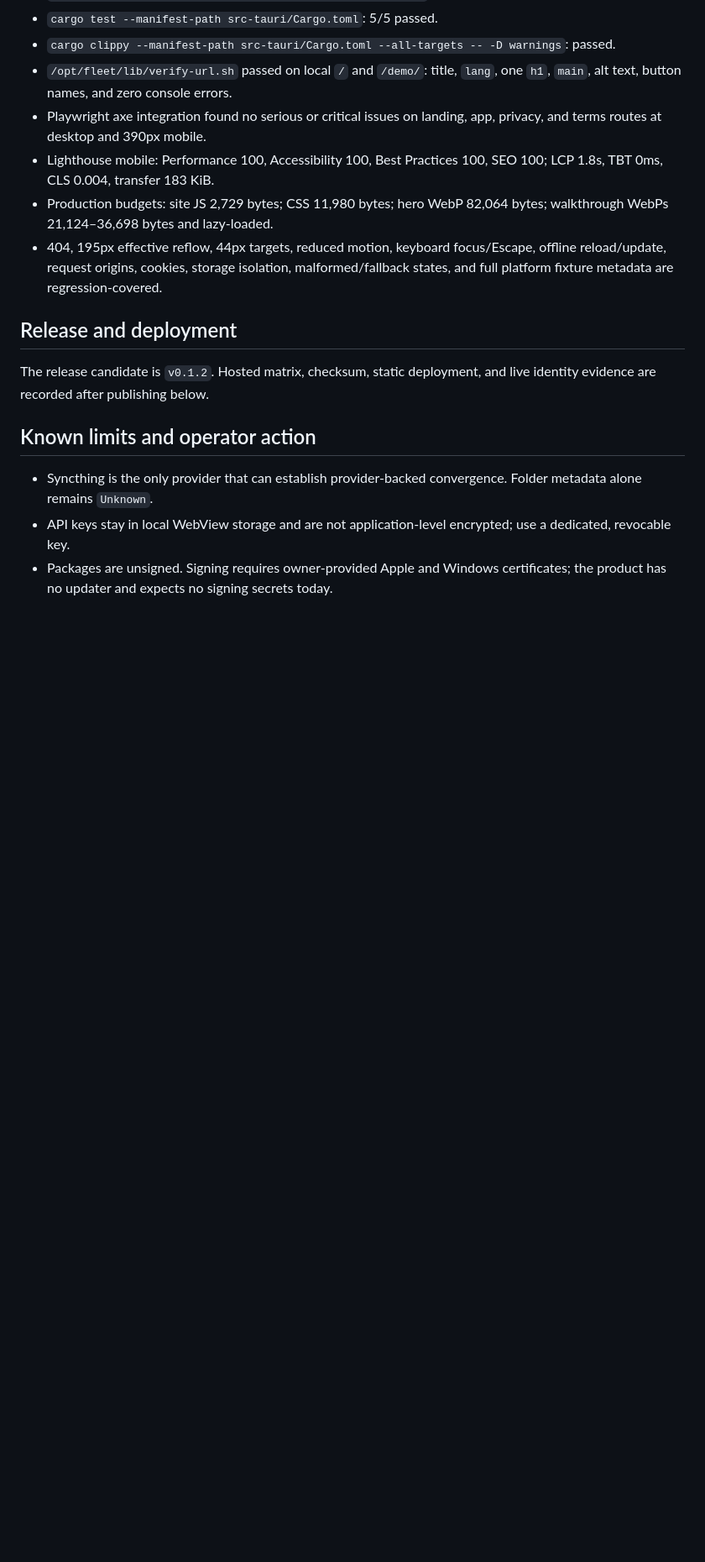
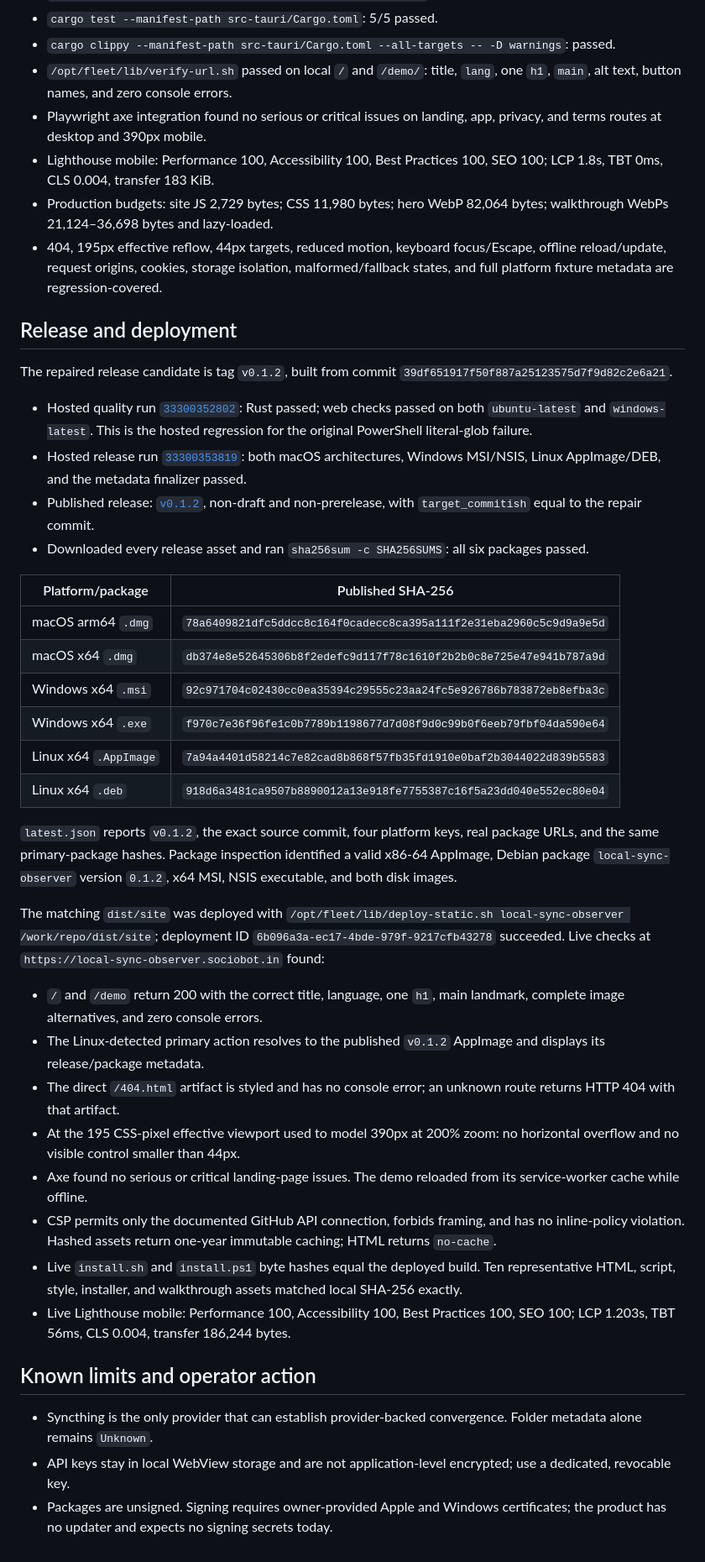
Before and after one commit to B-Divyesh/sf-local-sync-observer, a Markdown page: .factory/handoff.md, the part around the change. Shown at 84% size. GitHub-like rendering; blank space fills up the shorter version.

Commit message:
docs: record repaired release evidence

```diff
--- a/.factory/handoff.md
+++ b/.factory/handoff.md
@@ -32,7 +32,34 @@ This repairs every finding in `.factory/verification-2.md` for candidate `0f9671
 
 ## Release and deployment
 
-The release candidate is `v0.1.2`. Hosted matrix, checksum, static deployment, and live identity evidence are recorded after publishing below.
+The repaired release candidate is tag `v0.1.2`, built from commit `39df651917f50f887a25123575d7f9d82c2e6a21`.
+
+- Hosted quality run [`33300352802`](https://github.com/B-Divyesh/sf-local-sync-observer/actions/runs/33300352802): Rust passed; web checks passed on both `ubuntu-latest` and `windows-latest`. This is the hosted regression for the original PowerShell literal-glob failure.
+- Hosted release run [`33300353819`](https://github.com/B-Divyesh/sf-local-sync-observer/actions/runs/33300353819): both macOS architectures, Windows MSI/NSIS, Linux AppImage/DEB, and the metadata finalizer passed.
+- Published release: [`v0.1.2`](https://github.com/B-Divyesh/sf-local-sync-observer/releases/tag/v0.1.2), non-draft and non-prerelease, with `target_commitish` equal to the repair commit.
+- Downloaded every release asset and ran `sha256sum -c SHA256SUMS`: all six packages passed.
+
+| Platform/package | Published SHA-256 |
+| --- | --- |
+| macOS arm64 `.dmg` | `78a6409821dfc5ddcc8c164f0cadecc8ca395a111f2e31eba2960c5c9d9a9e5d` |
+| macOS x64 `.dmg` | `db374e8e52645306b8f2edefc9d117f78c1610f2b2b0c8e725e47e941b787a9d` |
+| Windows x64 `.msi` | `92c971704c02430cc0ea35394c29555c23aa24fc5e926786b783872eb8efba3c` |
+| Windows x64 `.exe` | `f970c7e36f96fe1c0b7789b1198677d7d08f9d0c99b0f6eeb79fbf04da590e64` |
+| Linux x64 `.AppImage` | `7a94a4401d58214c7e82cad8b868f57fb35fd1910e0baf2b3044022d839b5583` |
+| Linux x64 `.deb` | `918d6a3481ca9507b8890012a13e918fe7755387c16f5a23dd040e552ec80e04` |
+
+`latest.json` reports `v0.1.2`, the exact source commit, four platform keys, real package URLs, and the same primary-package hashes. Package inspection identified a valid x86-64 AppImage, Debian package `local-sync-observer` version `0.1.2`, x64 MSI, NSIS executable, and both disk images.
+
+The matching `dist/site` was deployed with `/opt/fleet/lib/deploy-static.sh local-sync-observer /work/repo/dist/site`; deployment ID `6b096a3a-ec17-4bde-979f-9217cfb43278` succeeded. Live checks at `https://local-sync-observer.sociobot.in` found:
+
+- `/` and `/demo` return 200 with the correct title, language, one `h1`, main landmark, complete image alternatives, and zero console errors.
+- The Linux-detected primary action resolves to the published `v0.1.2` AppImage and displays its release/package metadata.
+- The direct `/404.html` artifact is styled and has no console error; an unknown route returns HTTP 404 with that artifact.
+- At the 195 CSS-pixel effective viewport used to model 390px at 200% zoom: no horizontal overflow and no visible control smaller than 44px.
+- Axe found no serious or critical landing-page issues. The demo reloaded from its service-worker cache while offline.
+- CSP permits only the documented GitHub API connection, forbids framing, and has no inline-policy violation. Hashed assets return one-year immutable caching; HTML returns `no-cache`.
+- Live `install.sh` and `install.ps1` byte hashes equal the deployed build. Ten representative HTML, script, style, installer, and walkthrough assets matched local SHA-256 exactly.
+- Live Lighthouse mobile: Performance 100, Accessibility 100, Best Practices 100, SEO 100; LCP 1.203s, TBT 56ms, CLS 0.004, transfer 186,244 bytes.
 
 ## Known limits and operator action
 
```
